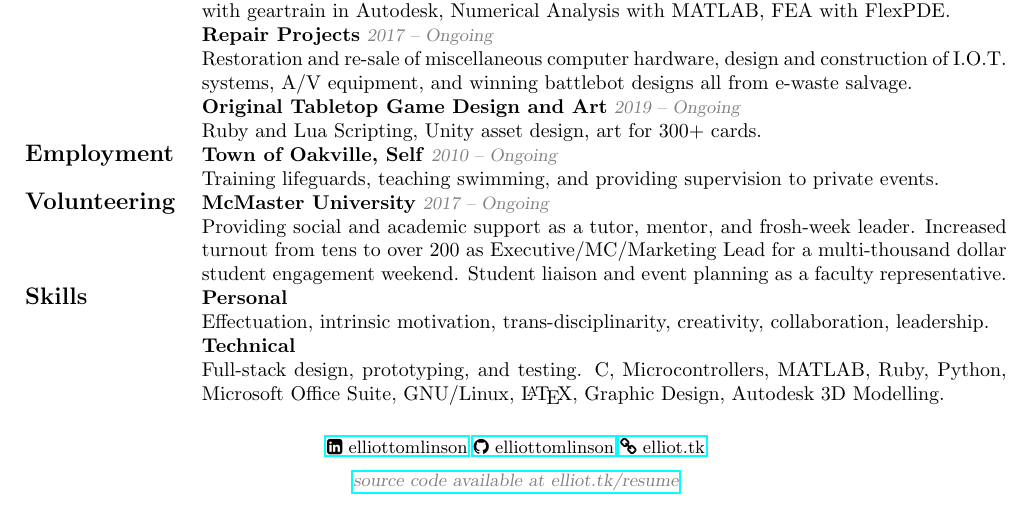
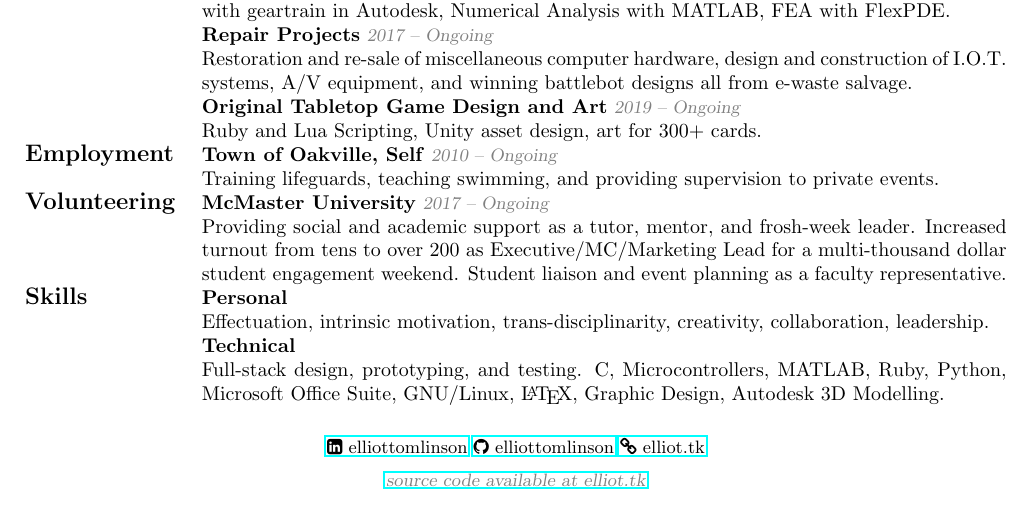
Before and after one commit to elliottomlinson/resume, a LaTeX document (elliottomlinson.tex): part of the page, cut so that both start at the same text. Compiled offline with pdfLaTeX.

```diff
--- a/elliottomlinson.tex
+++ b/elliottomlinson.tex
@@ -133,7 +133,7 @@
     \href{https://github.com/elliottomlinson}       {\faGithub\space            elliottomlinson}
     \href{https://elliot.tk}                        {\faLink\space              elliot.tk}
 
-\codenote{\href{https://elliot.tk/resume}{source code available at elliot.tk/resume}}
+\codenote{\href{https://elliot.tk/}{source code available at elliot.tk}}
 
 \thispagestyle{empty}
 \end{center}
```
